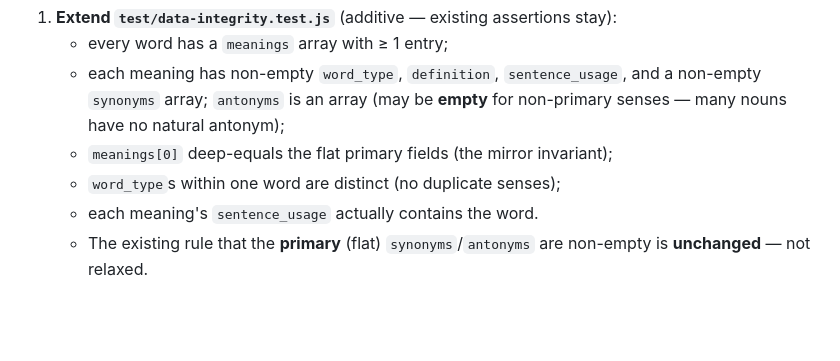
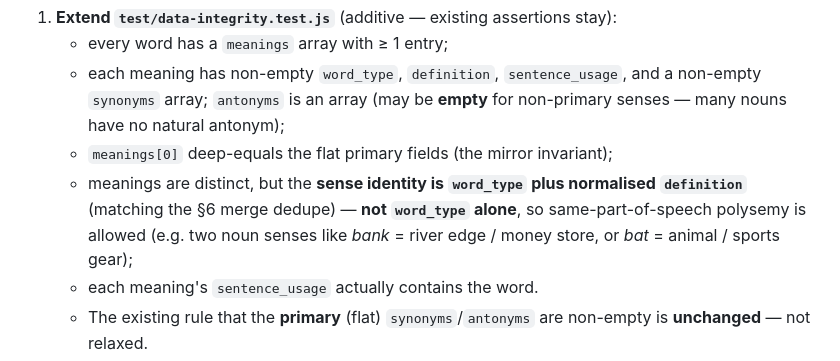
Before and after one commit to EMRahman/11PlusVocabVault, a Markdown page: MULTIPLE_MEANINGS_PLAN.md, the part around the change. Drawn GitHub-style; blank space fills up the shorter version.

Commit message:
Fix plan: allow same-POS polysemy in the integrity-test invariant
Codex review (PR #140) correctly flagged that asserting distinct
word_types per word would reject valid same-part-of-speech senses
(e.g. two noun senses like 'bank'). Align the Phase A integrity rule
with the merge dedupe: sense identity is word_type + normalised
definition, not part-of-speech alone.

https://claude.ai/code/session_01Va79qzKMwxVPuK8Au1i55o

```diff
--- a/MULTIPLE_MEANINGS_PLAN.md
+++ b/MULTIPLE_MEANINGS_PLAN.md
@@ -248,7 +248,10 @@ grow with the schema. All changes here **add** coverage — they never weaken it
      non-empty `synonyms` array; `antonyms` is an array (may be **empty** for
      non-primary senses — many nouns have no natural antonym);
    - `meanings[0]` deep-equals the flat primary fields (the mirror invariant);
-   - `word_type`s within one word are distinct (no duplicate senses);
+   - meanings are distinct, but the **sense identity is `word_type` plus
+     normalised `definition`** (matching the §6 merge dedupe) — **not `word_type`
+     alone**, so same-part-of-speech polysemy is allowed (e.g. two noun senses
+     like *bank* = river edge / money store, or *bat* = animal / sports gear);
    - each meaning's `sentence_usage` actually contains the word.
    - The existing rule that the **primary** (flat) `synonyms`/`antonyms` are
      non-empty is **unchanged** — not relaxed.
```
